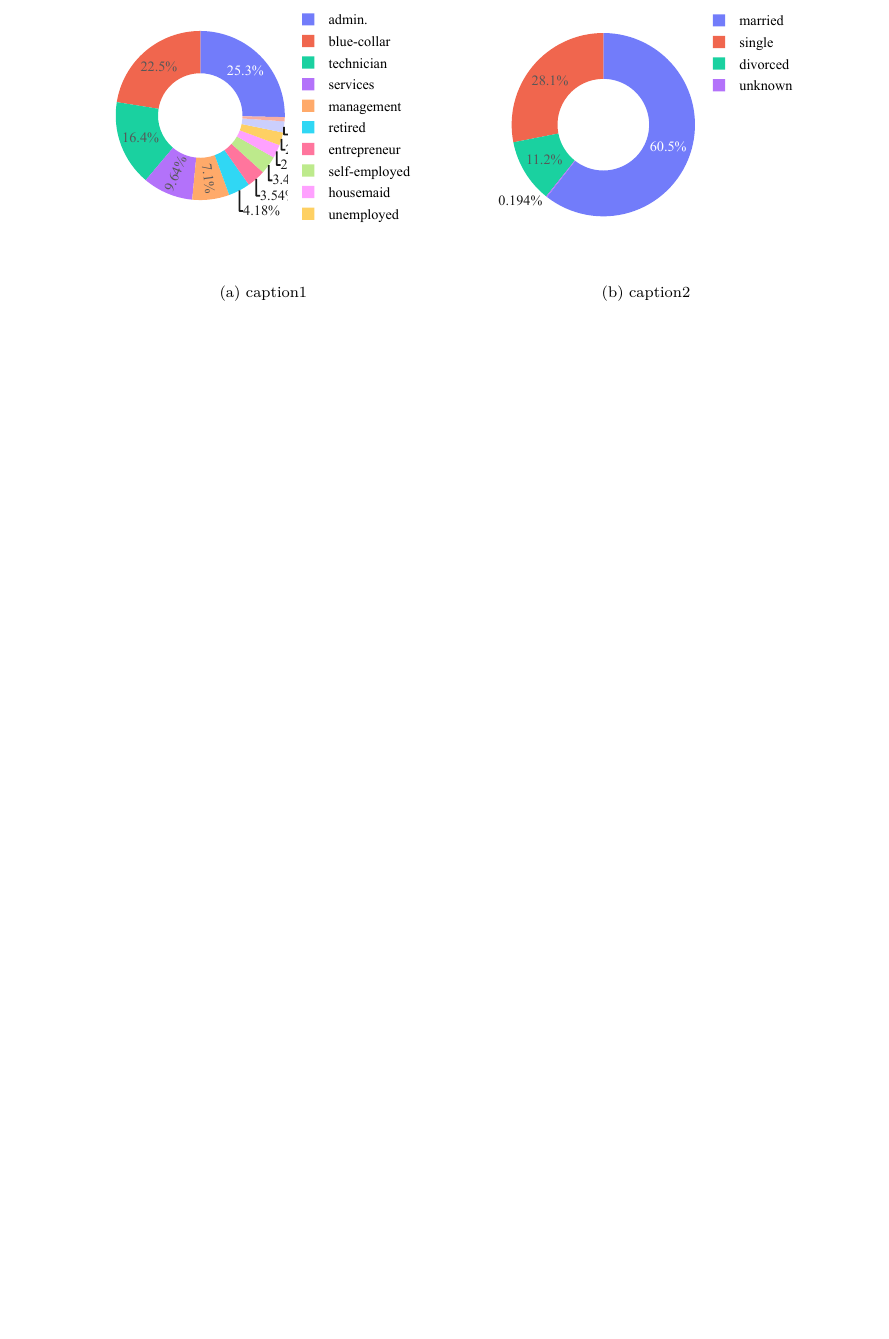
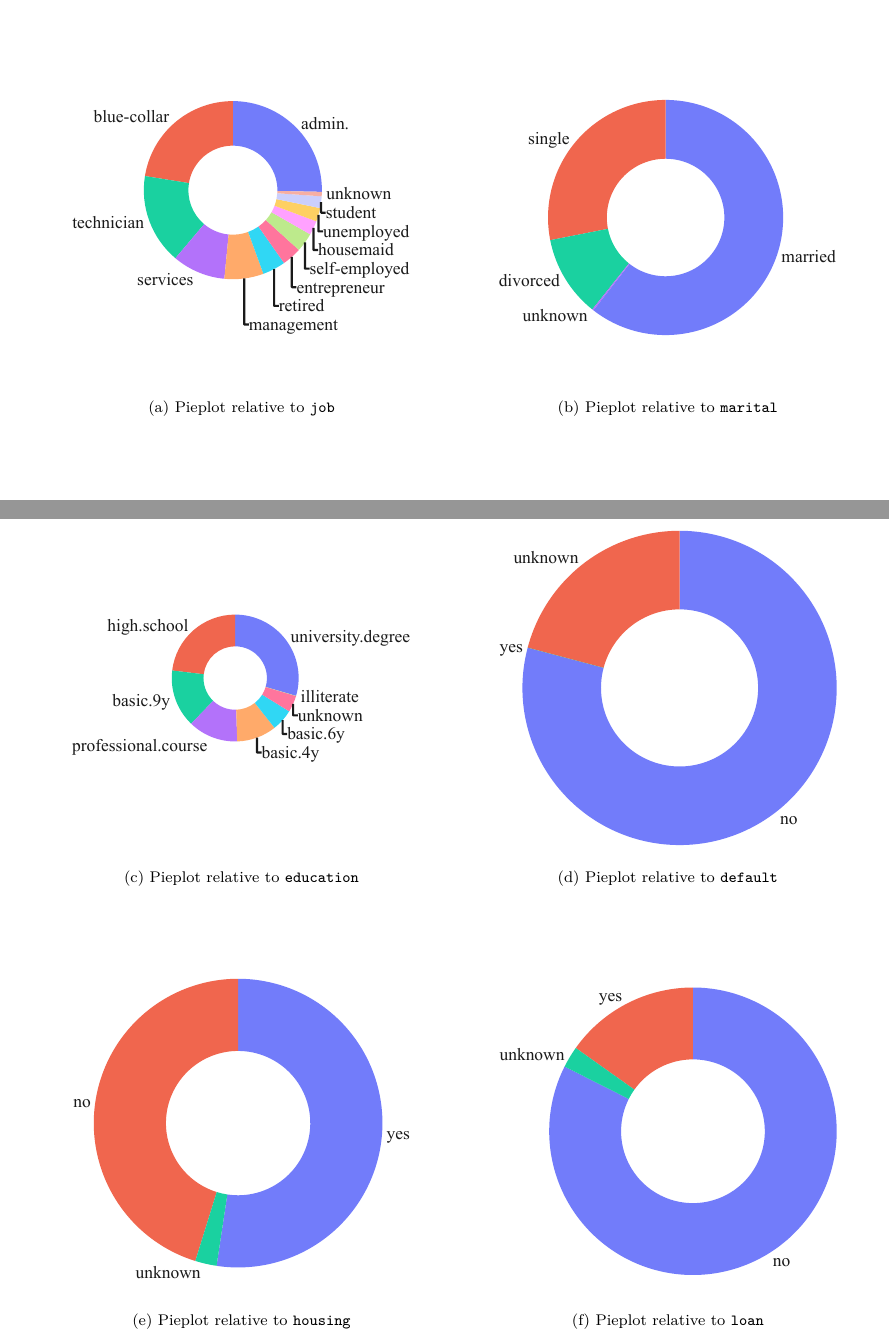
Before and after one commit to giulionenna/AS_ML_project, a LaTeX document (Latex/main.tex, which reads Latex/data_exploration_preprocessing.tex): part of page 3 of 3 before the commit and two parts of pages 3 and 4 of 4 after it, the two joined at a grey line, cut so that both start at the same text, the shorter picture padded with empty space. Compiled offline with pdfLaTeX.

Commit message:
inseriti pieplot nel latex

```diff
--- a/Latex/data_exploration_preprocessing.tex
+++ b/Latex/data_exploration_preprocessing.tex
@@ -54,9 +54,24 @@ Independently from encoding we can also perform some data exploration, in order
 
 \begin{figure}[H]
     \centering
-    \subfloat[1][caption1]{\includegraphics[scale = 0.7]{pictures/pieplotjob.pdf}}
+    \subfloat[1][Pieplot relative to \texttt{job}]{\includegraphics[scale = 0.8]{pictures/pieplot0_job.pdf}}
     \qquad
     \qquad
-    \subfloat[2][caption2]{\includegraphics[scale = 0.7]{pictures/pieplotmarital.pdf}}
+    \subfloat[2][Pieplot relative to \texttt{marital}]{\includegraphics[scale = 0.8]{pictures/pieplot1_marital.pdf}}
+\end{figure}
 
+\begin{figure}[H]
+    \centering
+    \subfloat[1][Pieplot relative to \texttt{education}]{\includegraphics[scale = 0.8]{pictures/pieplot2_education.pdf}}
+    \qquad
+    \qquad
+    \subfloat[2][Pieplot relative to \texttt{default}]{\includegraphics[scale = 0.8]{pictures/pieplot3_default.pdf}}
 \end{figure}
+
+\begin{figure}[H]
+    \centering
+    \subfloat[1][Pieplot relative to \texttt{housing}]{\includegraphics[scale = 0.8]{pictures/pieplot4_housing.pdf}}
+    \qquad
+    \qquad
+    \subfloat[2][Pieplot relative to \texttt{loan}]{\includegraphics[scale = 0.8]{pictures/pieplot5_loan.pdf}}
+\end{figure}
```
Also changed, not shown: Latex/main.pdf, Latex/pictures/pieplot0_job.pdf (added), Latex/pictures/pieplot1_contact.pdf (added), Latex/pictures/pieplot1_day_of_week.pdf (added), Latex/pictures/pieplot1_default.pdf (added), Latex/pictures/pieplot1_education.pdf (added), Latex/pictures/pieplot1_housing.pdf (added), Latex/pictures/pieplot1_job.pdf (added), Latex/pictures/pieplot1_loan.pdf (added), Latex/pictures/pieplot1_marital.pdf (added), Latex/pictures/pieplot1_month.pdf (added), Latex/pictures/pieplot1_poutcome.pdf (added), Latex/pictures/pieplot2_education.pdf (added), Latex/pictures/pieplot3_default.pdf (added), 16 more files, 5 other files.
